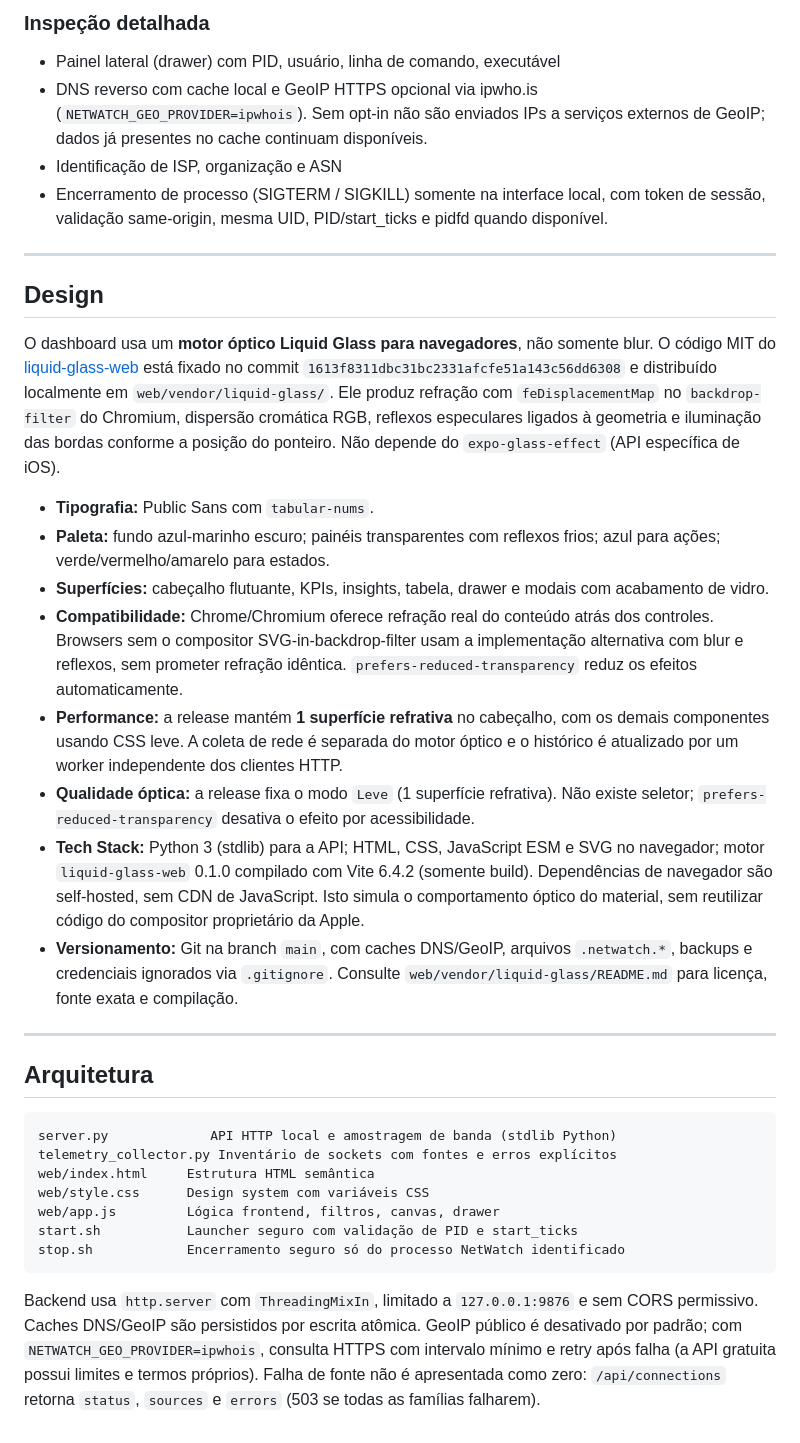
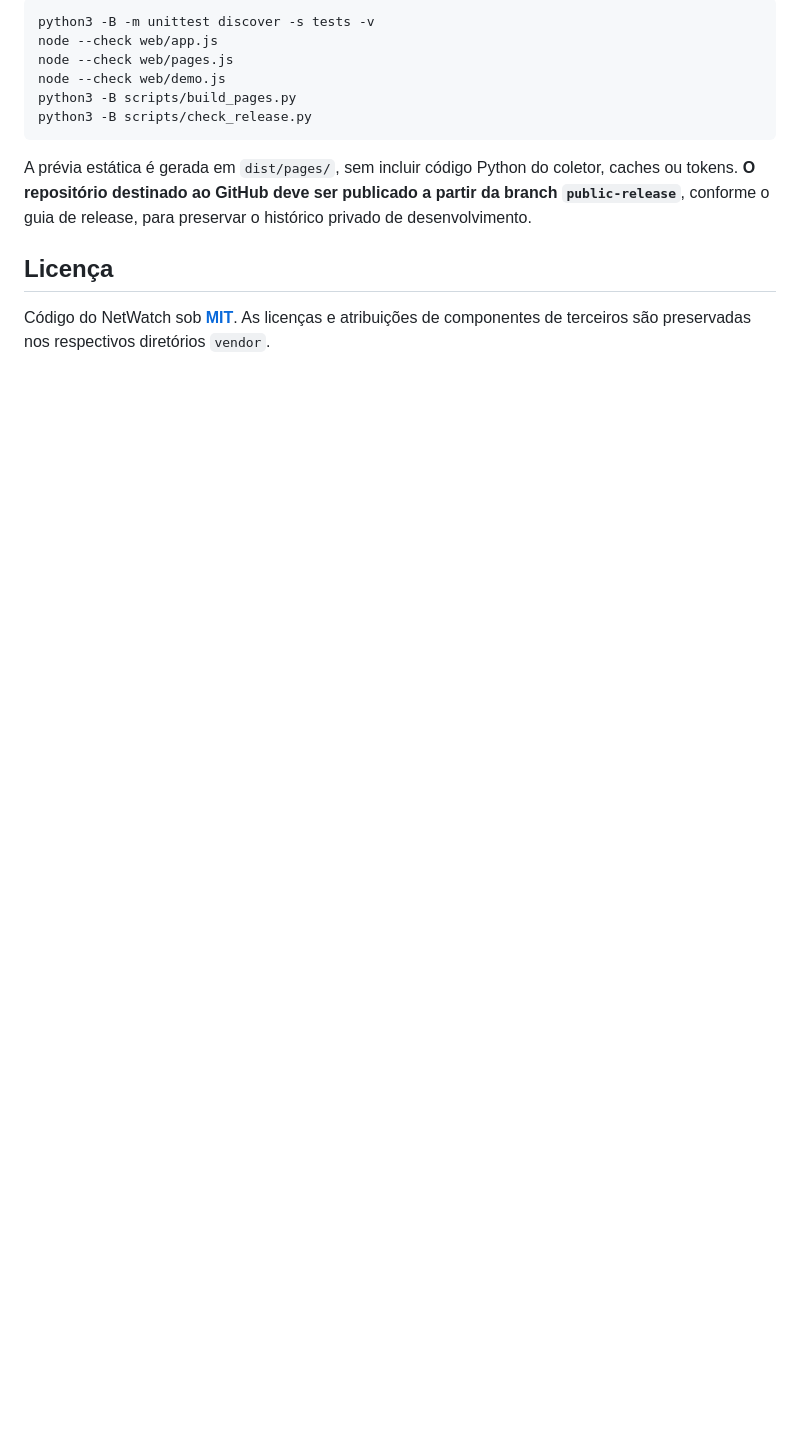
Before and after one commit to TheAnonx/netwatch, a Markdown page: README.md, the part around one of its changes. Rendered like a GitHub page; blank space fills up the shorter version.

````diff
--- a/README.md
+++ b/README.md
@@ -74,38 +134,15 @@ Encerrar o serviço:
 
-### Inspeção detalhada
-- Painel lateral (drawer) com PID, usuário, linha de comando, executável
-- DNS reverso com cache local e GeoIP HTTPS opcional via ipwho.is (`NETWATCH_GEO_PROVIDER=ipwhois`). Sem opt-in não são enviados IPs a serviços externos de GeoIP; dados já presentes no cache continuam disponíveis.
-- Identificação de ISP, organização e ASN
-- Encerramento de processo (SIGTERM / SIGKILL) somente na interface local, com token de sessão, validação same-origin, mesma UID, PID/start_ticks e pidfd quando disponível.
-
----
-
-## Design
-
-O dashboard usa um **motor óptico Liquid Glass para navegadores**, não somente blur. O código MIT do [liquid-glass-web](https://github.com/Meapri/liquid-glass-web) está fixado no commit `1613f8311dbc31bc2331afcfe51a143c56dd6308` e distribuído localmente em `web/vendor/liquid-glass/`. Ele produz refração com `feDisplacementMap` no `backdrop-filter` do Chromium, dispersão cromática RGB, reflexos especulares ligados à geometria e iluminação das bordas conforme a posição do ponteiro. Não depende do `expo-glass-effect` (API específica de iOS).
-
-- **Tipografia:** Public Sans com `tabular-nums`.
-- **Paleta:** fundo azul-marinho escuro; painéis transparentes com reflexos frios; azul para ações; verde/vermelho/amarelo para estados.
-- **Superfícies:** cabeçalho flutuante, KPIs, insights, tabela, drawer e modais com acabamento de vidro.
-- **Compatibilidade:** Chrome/Chromium oferece refração real do conteúdo atrás dos controles. Browsers sem o compositor SVG-in-backdrop-filter usam a implementação alternativa com blur e reflexos, sem prometer refração idêntica. `prefers-reduced-transparency` reduz os efeitos automaticamente.
-- **Performance:** a release mantém **1 superfície refrativa** no cabeçalho, com os demais componentes usando CSS leve. A coleta de rede é separada do motor óptico e o histórico é atualizado por um worker independente dos clientes HTTP.
-- **Qualidade óptica:** a release fixa o modo `Leve` (1 superfície refrativa). Não existe seletor; `prefers-reduced-transparency` desativa o efeito por acessibilidade.
-- **Tech Stack:** Python 3 (stdlib) para a API; HTML, CSS, JavaScript ESM e SVG no navegador; motor `liquid-glass-web` 0.1.0 compilado com Vite 6.4.2 (somente build). Dependências de navegador são self-hosted, sem CDN de JavaScript. Isto simula o comportamento óptico do material, sem reutilizar código do compositor proprietário da Apple.
-- **Versionamento:** Git na branch `main`, com caches DNS/GeoIP, arquivos `.netwatch.*`, backups e credenciais ignorados via `.gitignore`. Consulte `web/vendor/liquid-glass/README.md` para licença, fonte exata e compilação.
-
-
----
-
-## Arquitetura
-
-```
-server.py             API HTTP local e amostragem de banda (stdlib Python)
-telemetry_collector.py Inventário de sockets com fontes e erros explícitos
-web/index.html     Estrutura HTML semântica
-web/style.css      Design system com variáveis CSS
-web/app.js         Lógica frontend, filtros, canvas, drawer
-start.sh           Launcher seguro com validação de PID e start_ticks
-stop.sh            Encerramento seguro só do processo NetWatch identificado
+```bash
+python3 -B -m unittest discover -s tests -v
+node --check web/app.js
+node --check web/pages.js
+node --check web/demo.js
+python3 -B scripts/build_pages.py
+python3 -B scripts/check_release.py
 ```
 
-Backend usa `http.server` com `ThreadingMixIn`, limitado a `127.0.0.1:9876` e sem CORS permissivo. Caches DNS/GeoIP são persistidos por escrita atômica. GeoIP público é desativado por padrão; com `NETWATCH_GEO_PROVIDER=ipwhois`, consulta HTTPS com intervalo mínimo e retry após falha (a API gratuita possui limites e termos próprios). Falha de fonte não é apresentada como zero: `/api/connections` retorna `status`, `sources` e `errors` (503 se todas as famílias falharem).
+A prévia estática é gerada em `dist/pages/`, sem incluir código Python do coletor, caches ou tokens. **O repositório destinado ao GitHub deve ser publicado a partir da branch `public-release`**, conforme o guia de release, para preservar o histórico privado de desenvolvimento.
+
+## Licença
+
+Código do NetWatch sob **[MIT](LICENSE)**. As licenças e atribuições de componentes de terceiros são preservadas nos respectivos diretórios `vendor`.
````
Also changed, not shown: other parts of README.md (+110 -50 lines), docs/assets/netwatch-demo.png (added).
